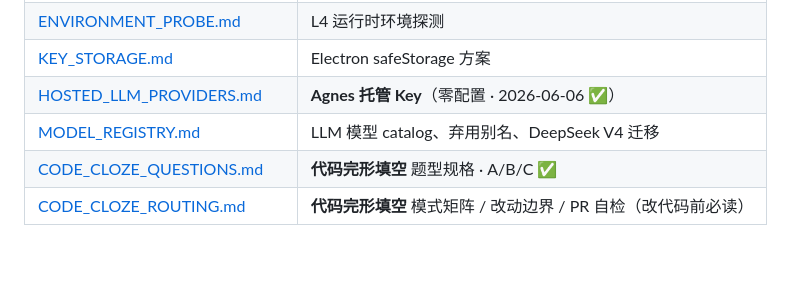
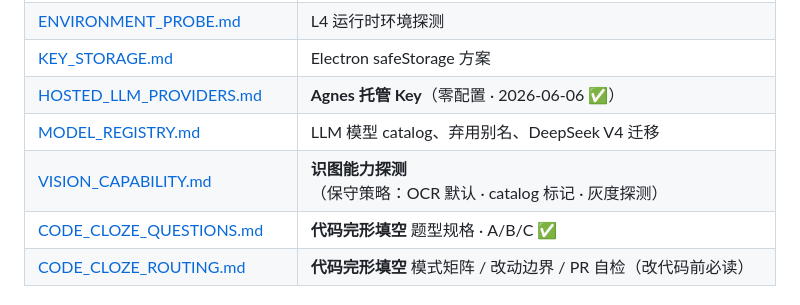
Before and after one commit to 21136/lab-solver, a Markdown page: docs/README.md, the part around the change. Rendered like a GitHub page; blank space fills up the shorter version.

Commit message:
docs: add conservative vision capability detection design (VISION_CAPABILITY.md)
Co-authored-by: 21136 <21136@users.noreply.github.com>

```diff
--- a/docs/README.md
+++ b/docs/README.md
@@ -55,6 +55,7 @@
 | [KEY_STORAGE.md](features/KEY_STORAGE.md) | Electron safeStorage 方案 |
 | [HOSTED_LLM_PROVIDERS.md](features/HOSTED_LLM_PROVIDERS.md) | **Agnes 托管 Key**（零配置 · 2026-06-06 ✅） |
 | [MODEL_REGISTRY.md](features/MODEL_REGISTRY.md) | LLM 模型 catalog、弃用别名、DeepSeek V4 迁移 |
+| [VISION_CAPABILITY.md](features/VISION_CAPABILITY.md) | **识图能力探测**（保守策略：OCR 默认 · catalog 标记 · 灰度探测） |
 | [CODE_CLOZE_QUESTIONS.md](features/CODE_CLOZE_QUESTIONS.md) | **代码完形填空** 题型规格 · A/B/C ✅ |
 | [CODE_CLOZE_ROUTING.md](features/CODE_CLOZE_ROUTING.md) | **代码完形填空** 模式矩阵 / 改动边界 / PR 自检（改代码前必读） |
 
```
Also changed, not shown: docs/features/VISION_CAPABILITY.md (added, +365 -0 lines), docs/v2/IM_OCR_FIRST.md (+5 -5 lines).
